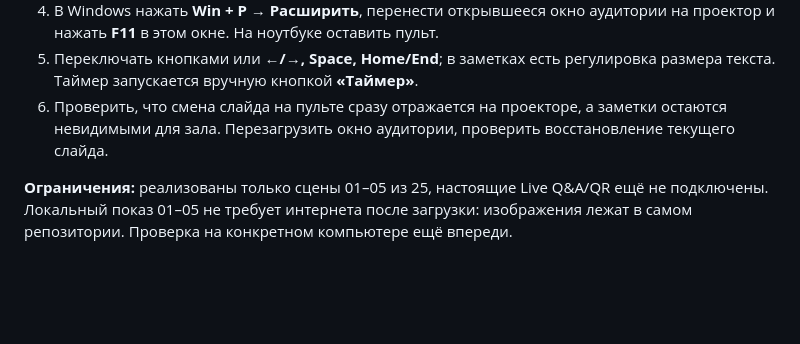
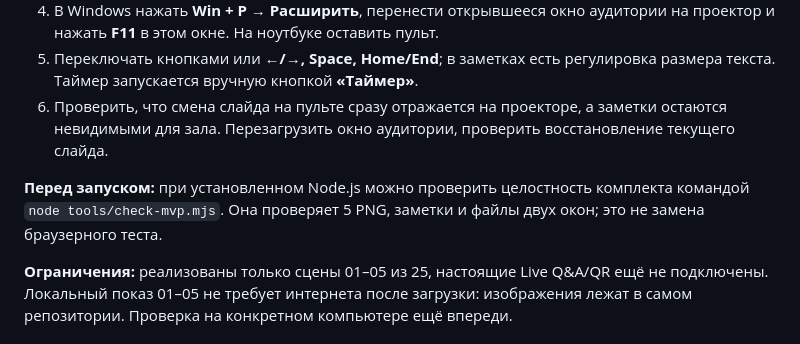
Before and after one commit to sanchezibnalehandro-dev/presentation, a Markdown page: README.md, the part around the change. Rendered like a GitHub page; blank space fills up the shorter version.

Commit message:
docs: reflect implemented five-slide MVP and remaining real-world verification

```diff
--- a/README.md
+++ b/README.md
@@ -44,6 +44,8 @@
 5. Переключать кнопками или **←/→, Space, Home/End**; в заметках есть регулировка размера текста. Таймер запускается вручную кнопкой **«Таймер»**.
 6. Проверить, что смена слайда на пульте сразу отражается на проекторе, а заметки остаются невидимыми для зала. Перезагрузить окно аудитории, проверить восстановление текущего слайда.
 
+**Перед запуском:** при установленном Node.js можно проверить целостность комплекта командой `node tools/check-mvp.mjs`. Она проверяет 5 PNG, заметки и файлы двух окон; это не замена браузерного теста.
+
 **Ограничения:** реализованы только сцены 01–05 из 25, настоящие Live Q&A/QR ещё не подключены. Локальный показ 01–05 не требует интернета после загрузки: изображения лежат в самом репозитории. Проверка на конкретном компьютере ещё впереди.
 
 ## Важное
```
